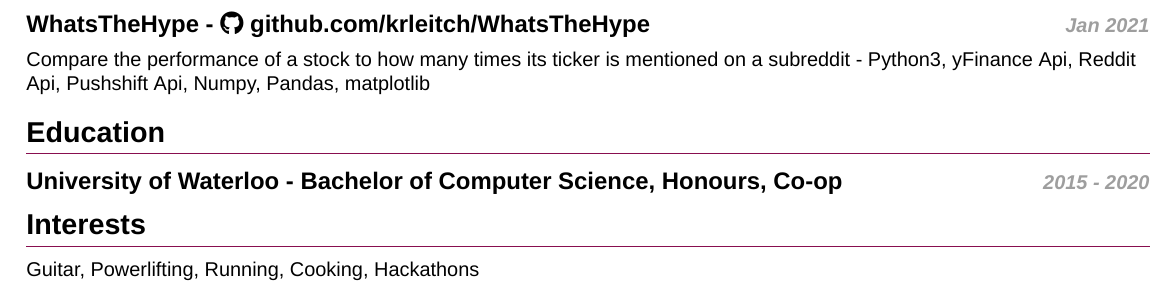
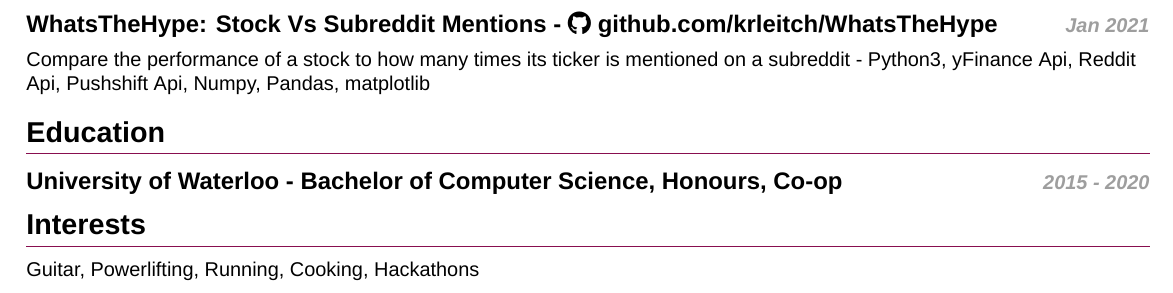
Before and after one commit to krleitch/Kevin-Leitch-resume, a LaTeX CV (resume.tex): part of page 2 of 2, cut at the place of the change. Compiled offline with XeLaTeX.

Commit message:
rough draft

```diff
--- a/resume.tex
+++ b/resume.tex
@@ -83,7 +83,7 @@ processing to a centralized server which were accepted and worked }
 {Location based anonymous posts you can share with friends
  - Angular10, MySql8, Express, NodeJs, Facebook Graph API, Google Api, Tensorflow, Passport.js, Pug }
 
-\datedsubsectionlink{WhatsTheHype}{https://github.com/krleitch/WhatsTheHype}{\faGithub~github.com/krleitch/WhatsTheHype}{Jan 2021}
+\datedsubsectionlink{WhatsTheHype: Stock Vs Subreddit Mentions}{https://github.com/krleitch/WhatsTheHype}{\faGithub~github.com/krleitch/WhatsTheHype}{Jan 2021}
 \projectitem
 {Compare the performance of a stock to how many times its ticker is mentioned on a subreddit
  - Python3, yFinance Api, Reddit Api, Pushshift Api, Numpy, Pandas, matplotlib}
```
Also changed, not shown: resume.pdf.
